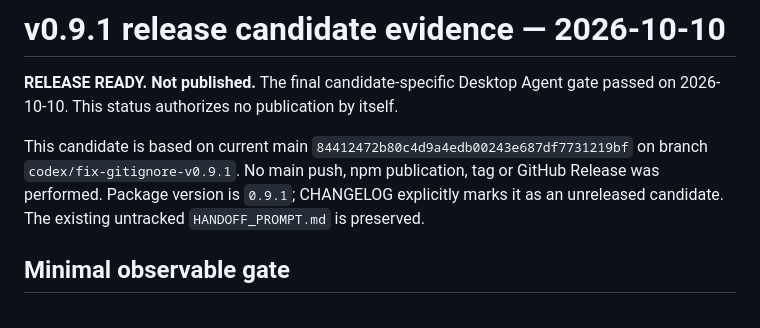
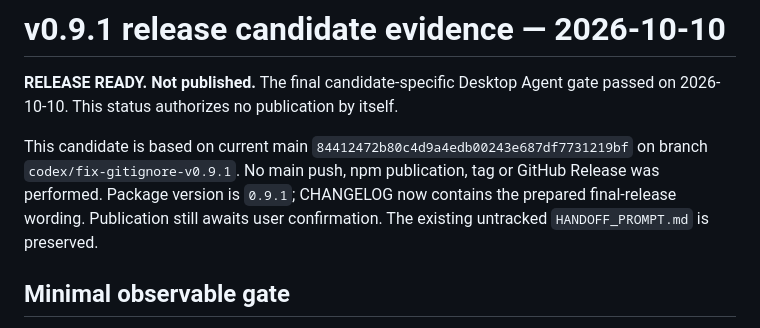
Before and after one commit to lemonxiny55/dsh-code-index, a Markdown page: RELEASE_EVIDENCE_v0.9.1.md, the part around one of its changes. Drawn GitHub-style.

```diff
--- a/RELEASE_EVIDENCE_v0.9.1.md
+++ b/RELEASE_EVIDENCE_v0.9.1.md
@@ -5,8 +5,9 @@ passed on 2026-10-10. This status authorizes no publication by itself.
 
 This candidate is based on current main `84412472b80c4d9a4edb00243e687df7731219bf`
 on branch `codex/fix-gitignore-v0.9.1`. No main push, npm publication, tag or GitHub
-Release was performed. Package version is `0.9.1`; CHANGELOG explicitly marks it
-as an unreleased candidate. The existing untracked `HANDOFF_PROMPT.md` is preserved.
+Release was performed. Package version is `0.9.1`; CHANGELOG now contains the
+prepared final-release wording. Publication still awaits user confirmation.
+The existing untracked `HANDOFF_PROMPT.md` is preserved.
 
 ## Minimal observable gate
 
```
Also changed, not shown: other parts of RELEASE_EVIDENCE_v0.9.1.md (+68 -0 lines), CHANGELOG.md (+2 -2 lines), RELEASE_NOTES_v0.9.1.md (added, +35 -0 lines).
